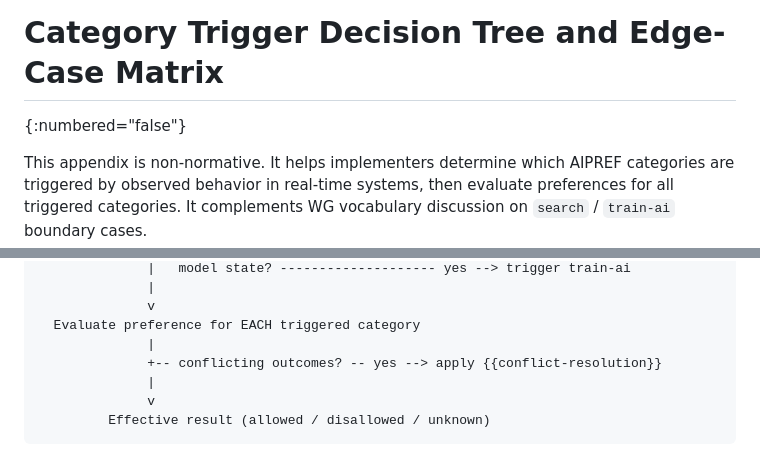
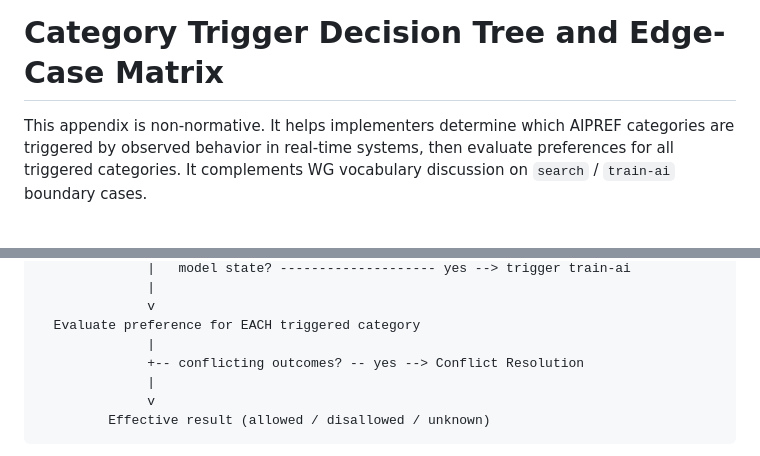
Before and after one commit to altanai/aipref-realtime-protocol-bindings, a Markdown page: draft-altanai-aipref-realtime-protocol-bindings.md, 2 parts joined by grey strips. Drawn GitHub-style; blank space fills up the shorter version.

```diff
--- a/draft-altanai-aipref-realtime-protocol-bindings.md
+++ b/draft-altanai-aipref-realtime-protocol-bindings.md
@@ -401,7 +402,6 @@ This work is informed by discussions within the AIPREF working group, including
 --- back
 
 # Category Trigger Decision Tree and Edge-Case Matrix
-{:numbered="false"}
 
 This appendix is non-normative. It helps implementers determine which AIPREF categories are triggered by observed behavior in real-time systems, then evaluate preferences for all triggered categories. It complements WG vocabulary discussion on `search` / `train-ai` boundary cases.
 
@@ -422,7 +422,7 @@ This appendix is non-normative. It helps implementers determine which AIPREF cat
               v
   Evaluate preference for EACH triggered category
               |
-              +-- conflicting outcomes? -- yes --> apply {{conflict-resolution}}
+              +-- conflicting outcomes? -- yes --> Conflict Resolution
               |
               v
          Effective result (allowed / disallowed / unknown)
```
Also changed, not shown: other parts of draft-altanai-aipref-realtime-protocol-bindings.md (+4 -3 lines).
